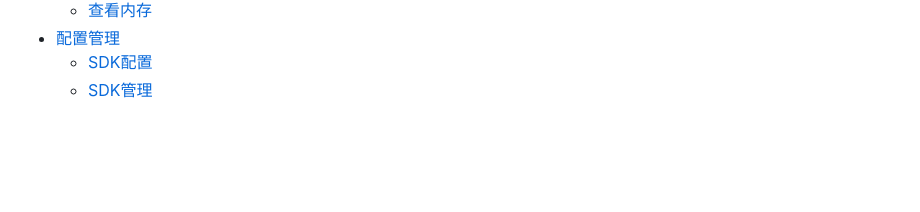
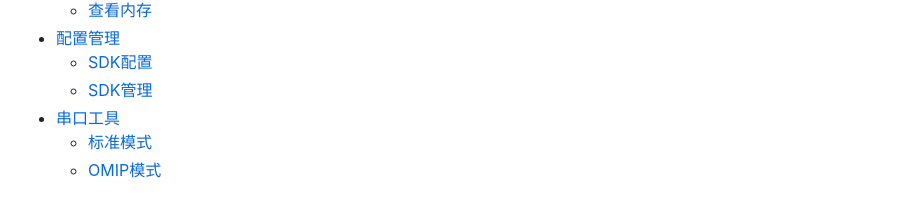
Before and after one commit to flyfishzy/iotstudio-doc, a Markdown page: SUMMARY.md, the part around the change. Drawn GitHub-style; blank space fills up the shorter version.

Commit message:
add serialport doc

```diff
--- a/SUMMARY.md
+++ b/SUMMARY.md
@@ -20,3 +20,6 @@
 * [配置管理](tutorial/settings.md)
   * [SDK配置](tutorial/settings.md#SDK配置)
   * [SDK管理](tutorial/settings.md#SDK管理)
+* [串口工具](tutorial/serialport.md)
+  * [标准模式](tutorial/serialport.md#标准模式)
+  * [OMIP模式](tutorial/serialport.md#OMIP模式)
```
Also changed, not shown: tutorial/install.md (+2 -2 lines), tutorial/serialport.md (added, +18 -0 lines), tutorial/images/serial-omip.png (added), tutorial/images/serial-standard.png (added), tutorial/images/toolbar.png.
